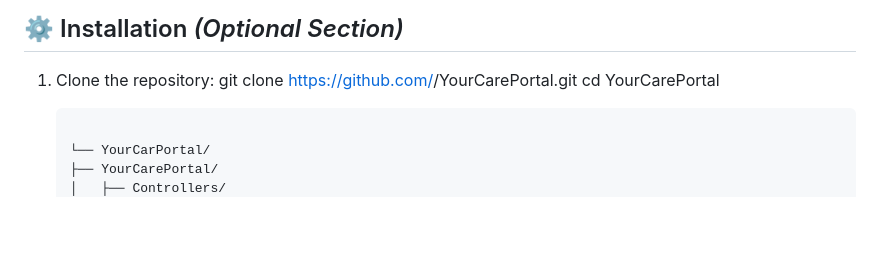
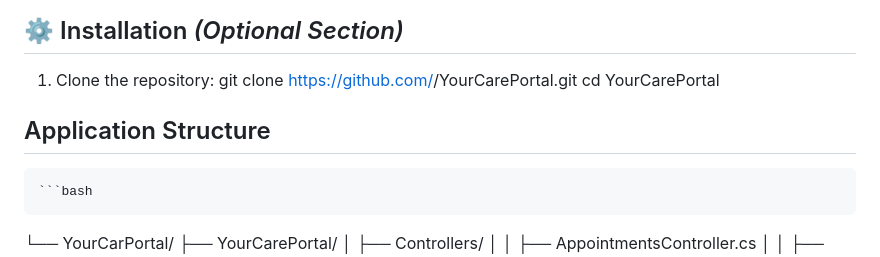
Before and after one commit to Gregg1001/YourCarePortal, a Markdown page: README.md, the part around the change. Drawn GitHub-style; blank space fills up the shorter version.

Commit message:
Update README to include Application Structure
Added section on Application Structure to README.

````diff
--- a/README.md
+++ b/README.md
@@ -56,6 +56,8 @@ _Add screenshots of key pages such as Dashboard, Appointments, and Document View
    git clone https://github.com/<your-username>/YourCarePortal.git
    cd YourCarePortal
 
+
+##  Application Structure
     ```bash
 
    └── YourCarPortal/
````
